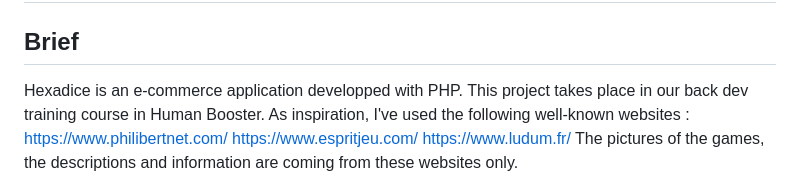
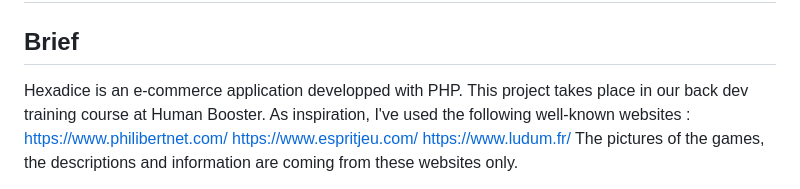
Before and after one commit to PatrickLaubscher/hexadice, a Markdown page: README.md, the part around the change. Drawn GitHub-style.

```diff
--- a/README.md
+++ b/README.md
@@ -2,7 +2,7 @@
 
 ## Brief
 
-Hexadice is an e-commerce application developped with PHP. This project takes place in our back dev training course in Human Booster.
+Hexadice is an e-commerce application developped with PHP. This project takes place in our back dev training course at Human Booster.
 As inspiration, I've used the following well-known websites :
 https://www.philibertnet.com/
 https://www.espritjeu.com/
```
